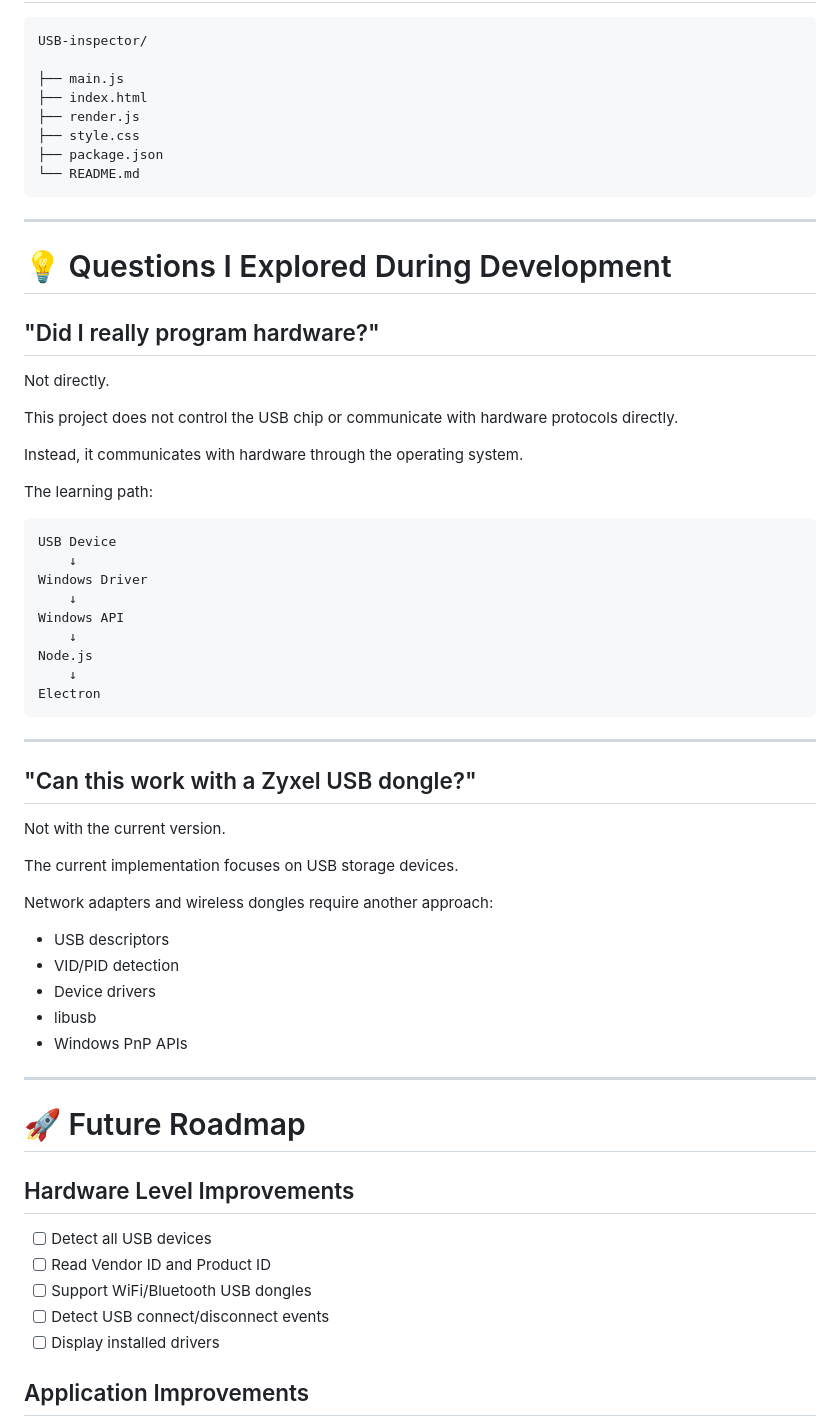
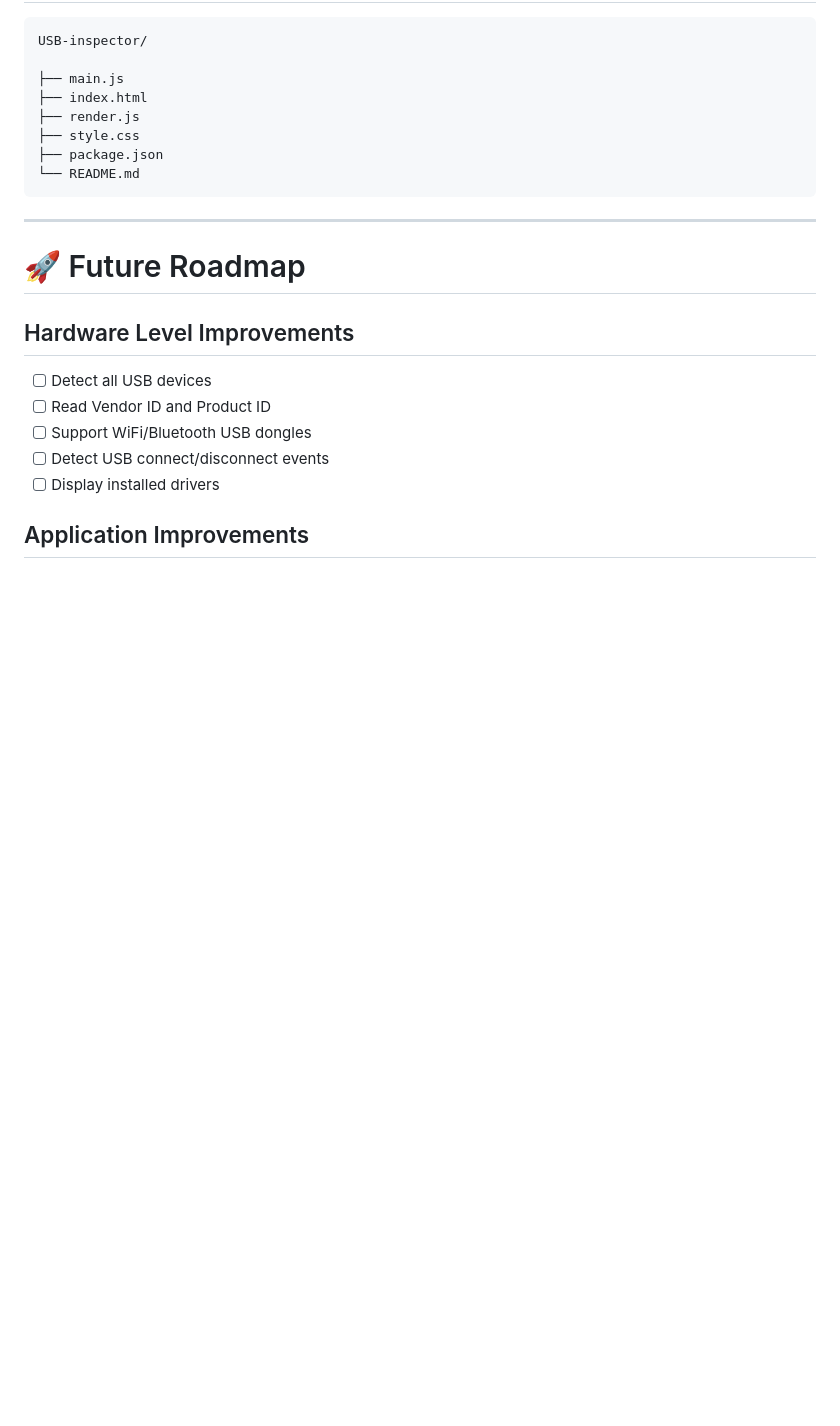
Before and after one commit to raha-mohebbi/USB-inspector, a Markdown page: README.md, the part around the change. GitHub-like rendering; blank space fills up the shorter version.

````diff
--- a/README.md
+++ b/README.md
@@ -144,48 +144,6 @@ USB-inspector/
 
 ---
 
-# 💡 Questions I Explored During Development
-
-## "Did I really program hardware?"
-
-Not directly.
-
-This project does not control the USB chip or communicate with hardware protocols directly.
-
-Instead, it communicates with hardware through the operating system.
-
-The learning path:
-
-```
-USB Device
-    ↓
-Windows Driver
-    ↓
-Windows API
-    ↓
-Node.js
-    ↓
-Electron
-```
-
----
-
-## "Can this work with a Zyxel USB dongle?"
-
-Not with the current version.
-
-The current implementation focuses on USB storage devices.
-
-Network adapters and wireless dongles require another approach:
-
-- USB descriptors
-- VID/PID detection
-- Device drivers
-- libusb
-- Windows PnP APIs
-
----
-
 # 🚀 Future Roadmap
 
 ## Hardware Level Improvements
````
